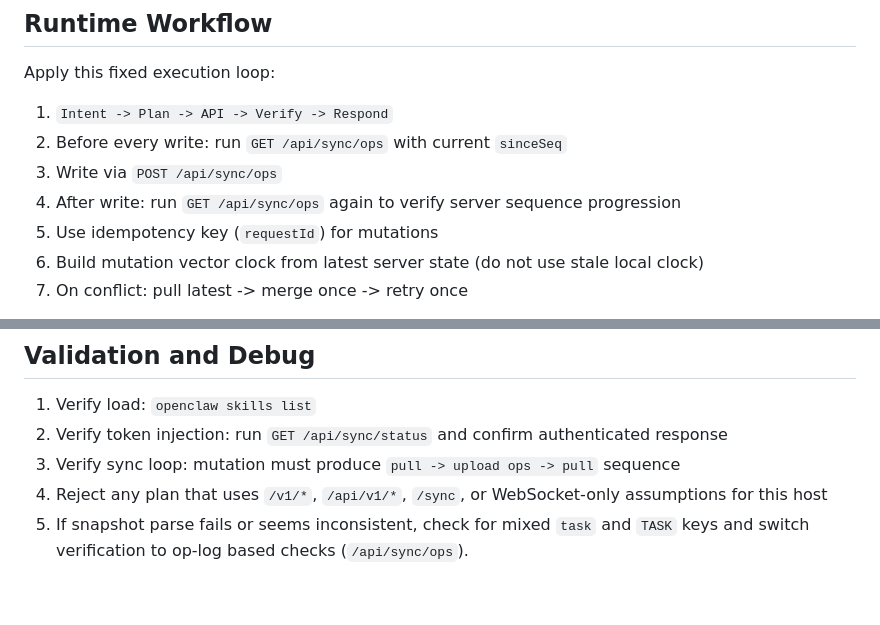
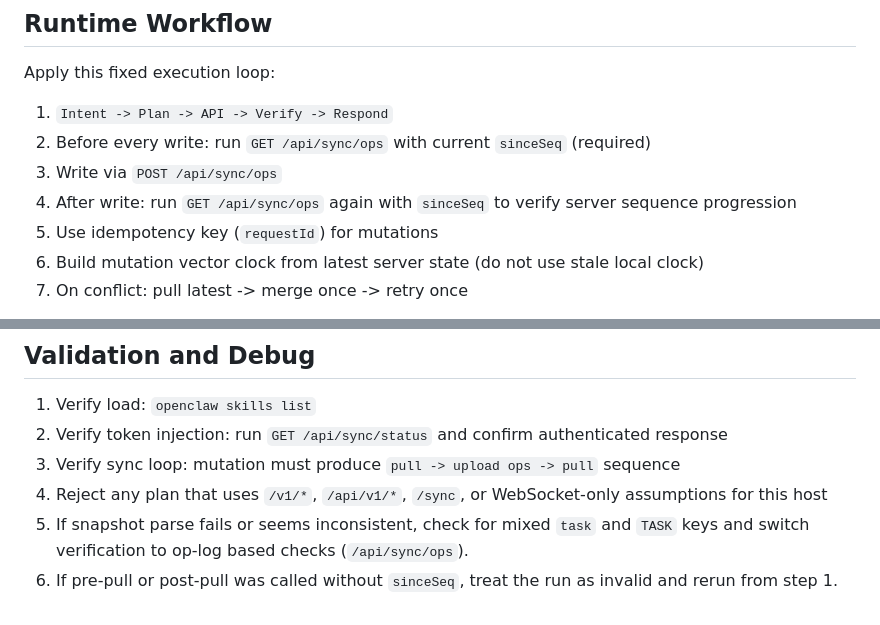
Before and after one commit to dsaj4/Foropenclaw, a Markdown page: openclaw-time-sync-manager/SKILL.md, 2 parts joined by grey strips. Rendered like a GitHub page.

```diff
--- a/openclaw-time-sync-manager/SKILL.md
+++ b/openclaw-time-sync-manager/SKILL.md
@@ -87,9 +101,9 @@ Defaults used by the skill runtime:
 Apply this fixed execution loop:
 
 1. `Intent -> Plan -> API -> Verify -> Respond`
-2. Before every write: run `GET /api/sync/ops` with current `sinceSeq`
+2. Before every write: run `GET /api/sync/ops` with current `sinceSeq` (required)
 3. Write via `POST /api/sync/ops`
-4. After write: run `GET /api/sync/ops` again to verify server sequence progression
+4. After write: run `GET /api/sync/ops` again with `sinceSeq` to verify server sequence progression
 5. Use idempotency key (`requestId`) for mutations
 6. Build mutation vector clock from latest server state (do not use stale local clock)
 7. On conflict: pull latest -> merge once -> retry once
@@ -326,3 +340,4 @@ Use `~/.openclaw/openclaw.json`:
 3. Verify sync loop: mutation must produce `pull -> upload ops -> pull` sequence
 4. Reject any plan that uses `/v1/*`, `/api/v1/*`, `/sync`, or WebSocket-only assumptions for this host
 5. If snapshot parse fails or seems inconsistent, check for mixed `task` and `TASK` keys and switch verification to op-log based checks (`/api/sync/ops`).
+6. If pre-pull or post-pull was called without `sinceSeq`, treat the run as invalid and rerun from step 1.
```
Also changed, not shown: other parts of openclaw-time-sync-manager/SKILL.md (+19 -5 lines), openclaw-time-sync-manager/references/api-catalog.md (+17 -0 lines).
